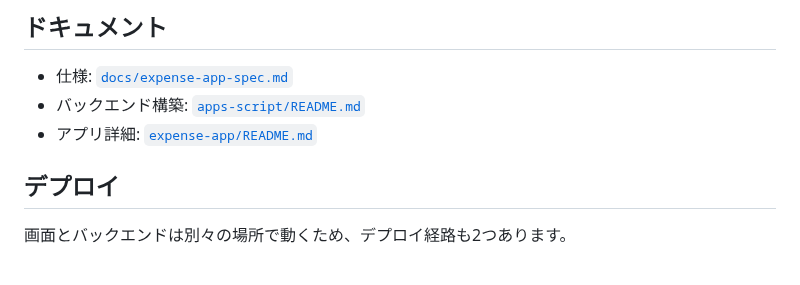
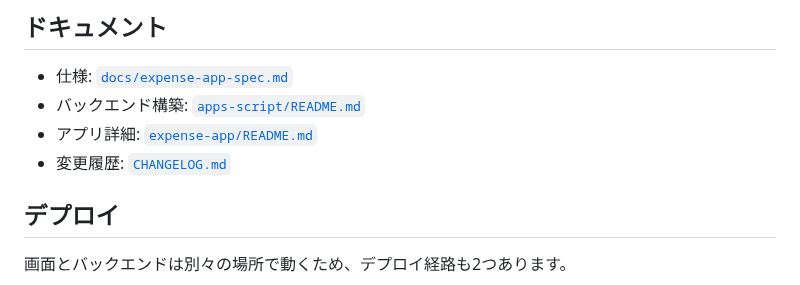
Before and after one commit to km1121-design/expense-app, a Markdown page: README.md, the part around the change. Drawn GitHub-style.

```diff
--- a/README.md
+++ b/README.md
@@ -45,6 +45,7 @@ docs/           仕様書
 - 仕様: [`docs/expense-app-spec.md`](docs/expense-app-spec.md)
 - バックエンド構築: [`apps-script/README.md`](apps-script/README.md)
 - アプリ詳細: [`expense-app/README.md`](expense-app/README.md)
+- 変更履歴: [`CHANGELOG.md`](CHANGELOG.md)
 
 ## デプロイ
 
```
Also changed, not shown: CHANGELOG.md (added, +64 -0 lines).
